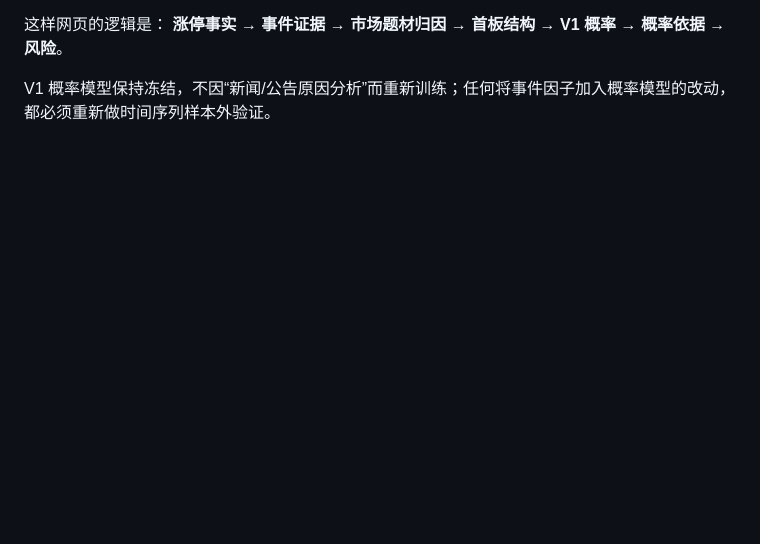
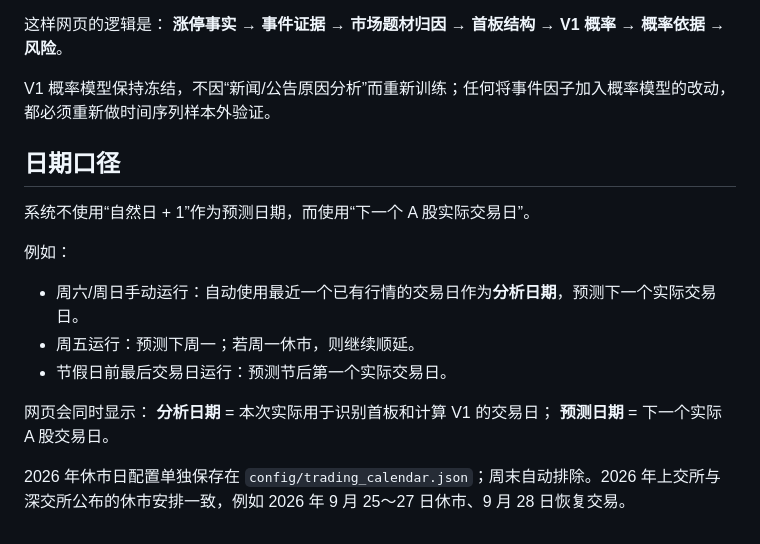
Before and after one commit to ethanjiang1008-lgtm/a-share-one-to-two-picker, a Markdown page: README.md, the part around the change. Rendered like a GitHub page; blank space fills up the shorter version.

Commit message:
docs: define analysis and prediction date semantics

```diff
--- a/README.md
+++ b/README.md
@@ -93,3 +93,19 @@ V1 -> 数据质量确认 -> 真实 5 分钟封板结构 -> 严格样本外验证
 **涨停事实 → 事件证据 → 市场题材归因 → 首板结构 → V1 概率 → 概率依据 → 风险**。
 
 V1 概率模型保持冻结，不因“新闻/公告原因分析”而重新训练；任何将事件因子加入概率模型的改动，都必须重新做时间序列样本外验证。
+
+
+## 日期口径
+
+系统不使用“自然日 + 1”作为预测日期，而使用“下一个 A 股实际交易日”。
+
+例如：
+- 周六/周日手动运行：自动使用最近一个已有行情的交易日作为**分析日期**，预测下一个实际交易日。
+- 周五运行：预测下周一；若周一休市，则继续顺延。
+- 节假日前最后交易日运行：预测节后第一个实际交易日。
+
+网页会同时显示：
+**分析日期** = 本次实际用于识别首板和计算 V1 的交易日；
+**预测日期** = 下一个实际 A 股交易日。
+
+2026 年休市日配置单独保存在 `config/trading_calendar.json`；周末自动排除。2026 年上交所与深交所公布的休市安排一致，例如 2026 年 9 月 25～27 日休市、9 月 28 日恢复交易。
```
